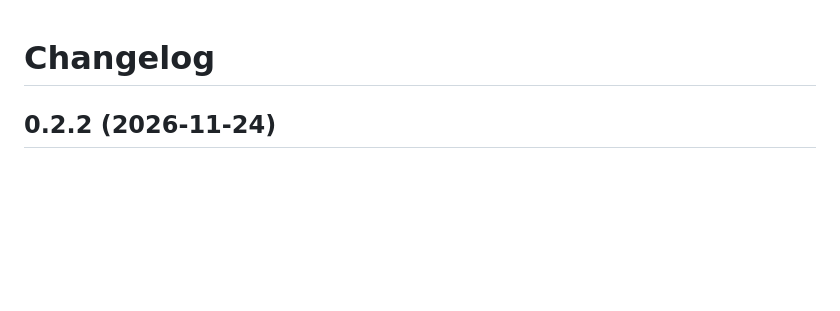
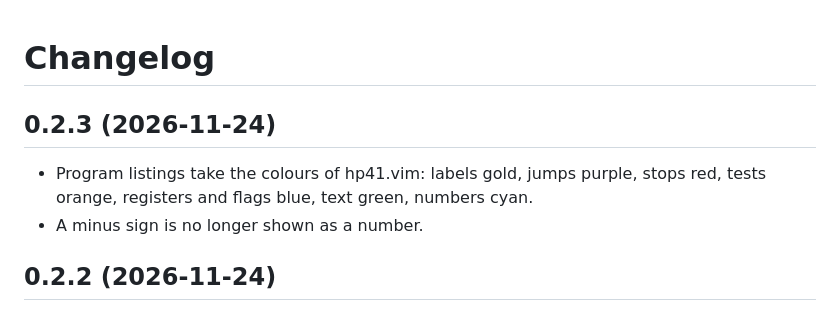
Before and after one commit to isene/dm41, a Markdown page: CHANGELOG.md, the part around the change. Rendered like a GitHub page; blank space fills up the shorter version.

Commit message:
Listings in the colours of hp41.vim (v0.2.3)
Co-Authored-By: Claude Opus 5.5 <noreply@anthropic.com>

```diff
--- a/CHANGELOG.md
+++ b/CHANGELOG.md
@@ -1,4 +1,10 @@
 # Changelog
+
+## 0.2.3 (2026-11-24)
+
+- Program listings take the colours of hp41.vim: labels gold, jumps purple,
+  stops red, tests orange, registers and flags blue, text green, numbers cyan.
+- A minus sign is no longer shown as a number.
 
 ## 0.2.2 (2026-11-24)
 
```
Also changed, not shown: README.md (+1 -1 lines), img/screenshot.png, 3 other files.
